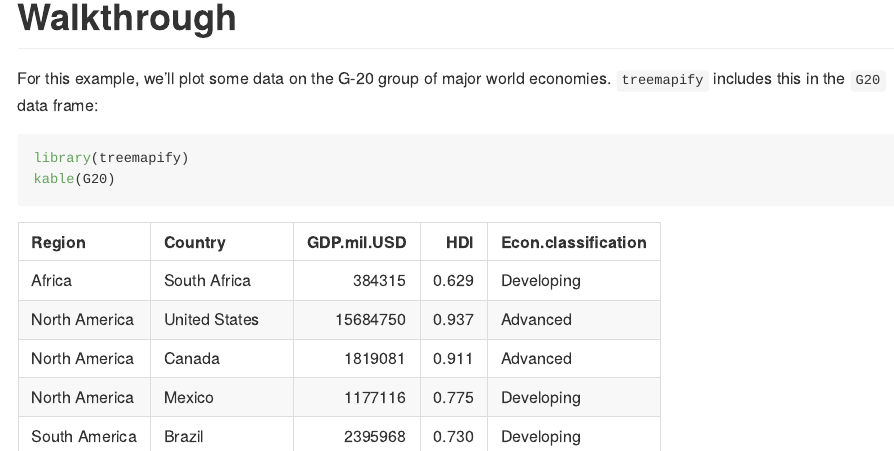
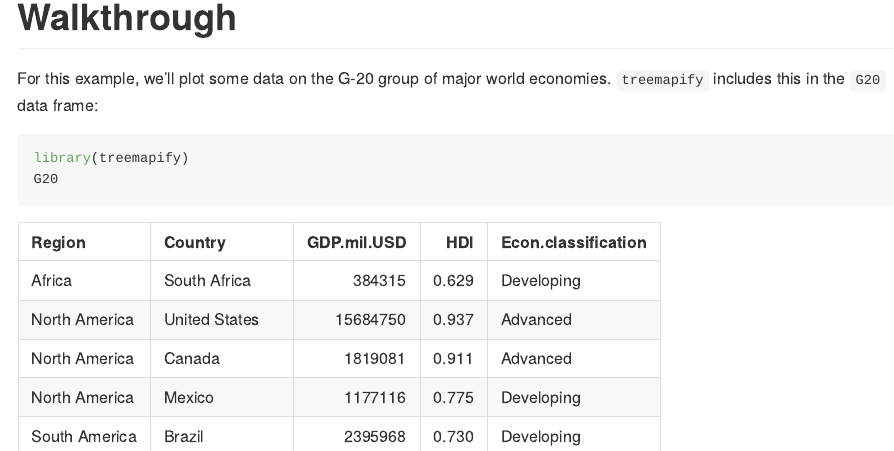
Before and after one commit to wilkox/treemapify, an R Markdown document (README.Rmd): the page in a window 1100 px wide, from 430 px down. Rendered offline with R 4.5, knitr and Pandoc, with nearby package versions; some code elsewhere in the file could not run offline; common packages that the code uses without loading them are loaded.

Commit message:
Fix ambiguity in README

````diff
--- a/README.Rmd
+++ b/README.Rmd
@@ -37,4 +37,6 @@ install_github("wilkox/treemapify")
 For this example, we'll plot some data on the G-20 group of major world
 economies. `treemapify` includes this in the `G20` data frame:
 
-```{r message = FALSE}
+```{r message = FALSE, eval = FALSE}
+library(treemapify)
+G20
````
Also changed, not shown: README.md, README.Rmd (3 more changed lines).
